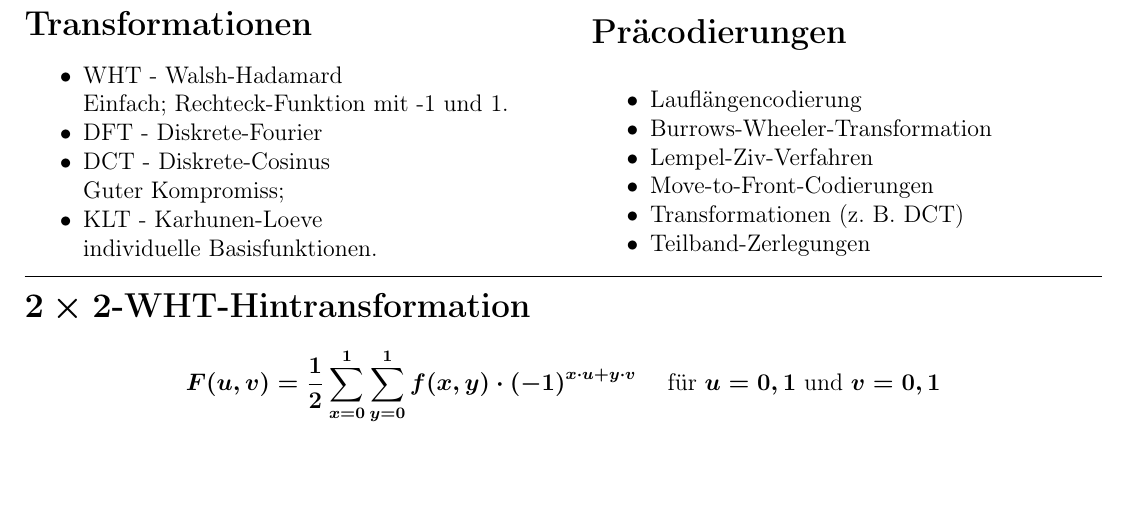
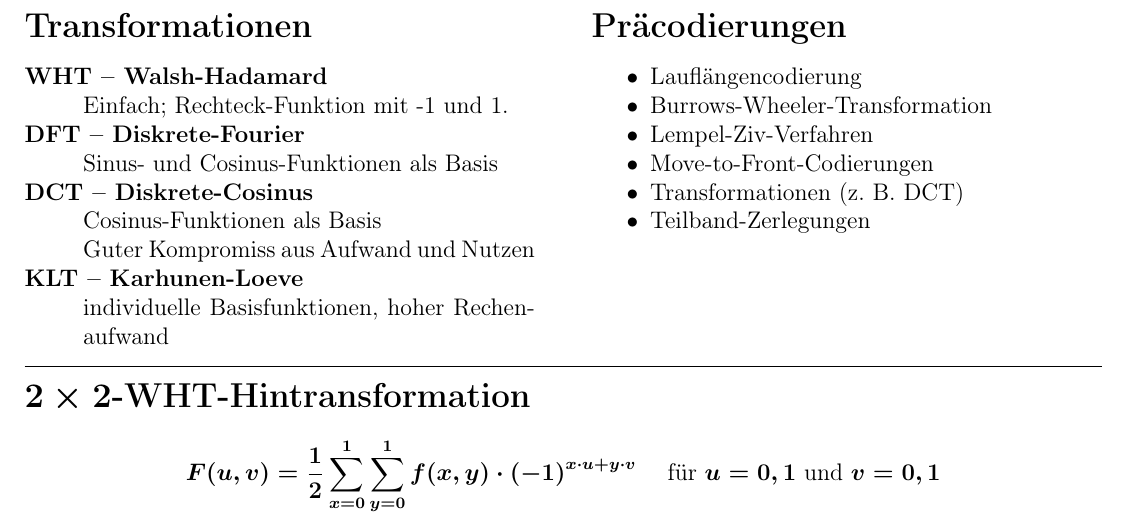
Before and after one commit to janhieber/IDfosa, a LaTeX document (fosa.tex, which reads ID04.tex): part of page 5 of 7, cut so that both start at the same text, the shorter picture padded with empty space. Compiled offline with pdfLaTeX.

Commit message:
Revival of the DESCRIPTION :)

```diff
--- a/ID04.tex
+++ b/ID04.tex
@@ -2,17 +2,19 @@
 
 \subsection*{Transformationen}
 \begin{minipage}{\columnwidth}
-\begin{itemize}
+\begin{description}
 	\setlength{\parskip}{0pt}
 	\setlength{\itemsep}{0pt}
-	\item WHT - Walsh-Hadamard\\
-			Einfach; Rechteck-Funktion mit -1 und 1.
-	\item DFT - Diskrete-Fourier
-	\item DCT - Diskrete-Cosinus\\
-			Guter Kompromiss;
-	\item KLT - Karhunen-Loeve\\
-			individuelle Basisfunktionen.
-\end{itemize}
+    \item[WHT -- Walsh-Hadamard]\ \\
+        Einfach; Rechteck-Funktion mit -1 und 1.
+    \item[DFT -- Diskrete-Fourier]\ \\
+        Sinus- und Cosinus-Funktionen als Basis
+    \item[DCT -- Diskrete-Cosinus]\ \\
+        Cosinus-Funktionen als Basis \\
+        Guter Kompromiss aus Aufwand und Nutzen
+    \item[KLT -- Karhunen-Loeve]\ \\
+        individuelle Basisfunktionen, hoher Rechenaufwand
+\end{description}
 \end{minipage}
 
 \subsection*{Präcodierungen}
```
Also changed, not shown: IDfosa.pdf.
